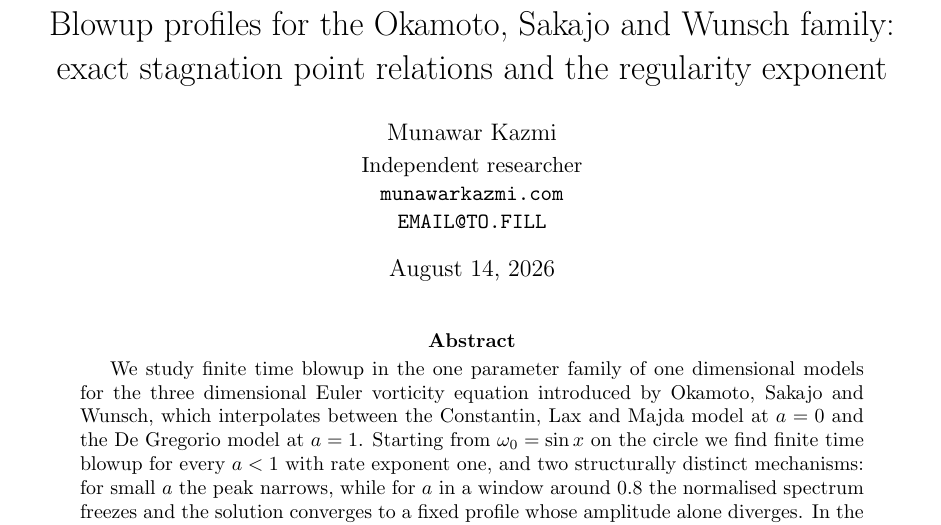
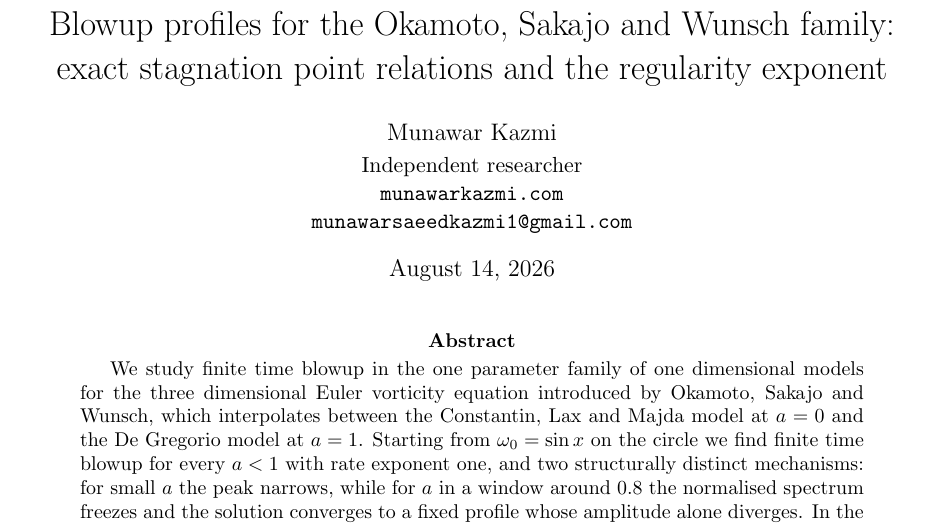
Before and after one commit to munawarkazmi/degregorio-blowup, a LaTeX paper (paper/degregorio.tex): part of page 1 of 20, cut so that both start at the same text. Compiled offline with pdfLaTeX.

Commit message:
Fill in the contact email on the title page
Taken from the title page of the plan-failure-bench working paper
rather than guessed.

```diff
--- a/paper/degregorio.tex
+++ b/paper/degregorio.tex
@@ -26,7 +26,7 @@ exact stagnation point relations and the regularity exponent}
 \author{Munawar Kazmi\\[2pt]
   \normalsize Independent researcher\\
   \normalsize \texttt{munawarkazmi.com}\\
-  \normalsize \texttt{EMAIL@TO.FILL}}
+  \normalsize \texttt{munawarsaeedkazmi1@gmail.com}}
 
 \date{\today}
 
```
Also changed, not shown: paper/degregorio.pdf.
